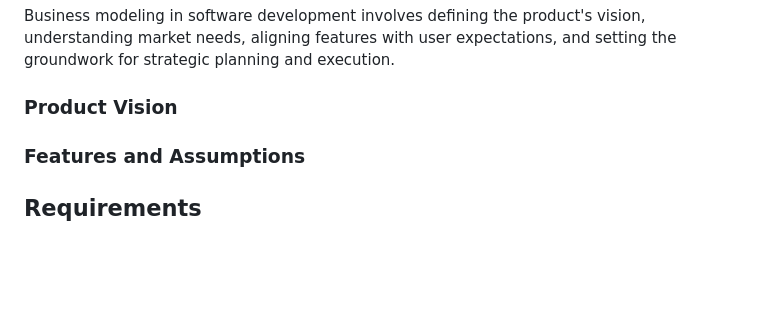
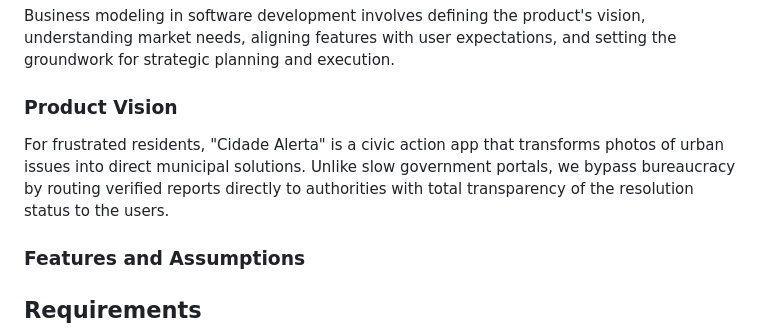
Before and after one commit to ruibrochado/Cidade-Alerta, a Markdown page: README.md, the part around the change. GitHub-like rendering; blank space fills up the shorter version.

Commit message:
Added product vision to the README
Added a product vision section for the README file.

```diff
--- a/README.md
+++ b/README.md
@@ -48,6 +48,7 @@ Business modeling in software development involves defining the product's vision
 
 ### Product Vision
 
+For frustrated residents, "Cidade Alerta" is a civic action app that transforms photos of urban issues into direct municipal solutions. Unlike slow government portals, we bypass bureaucracy by routing verified reports directly to authorities with total transparency of the resolution status to the users.
 <!--
 Start by defining a clear and concise product vision for your app, to help members of the team, contributors, and users into focusing their often disparate views into a concise, visual, and short textual form.
 
```
